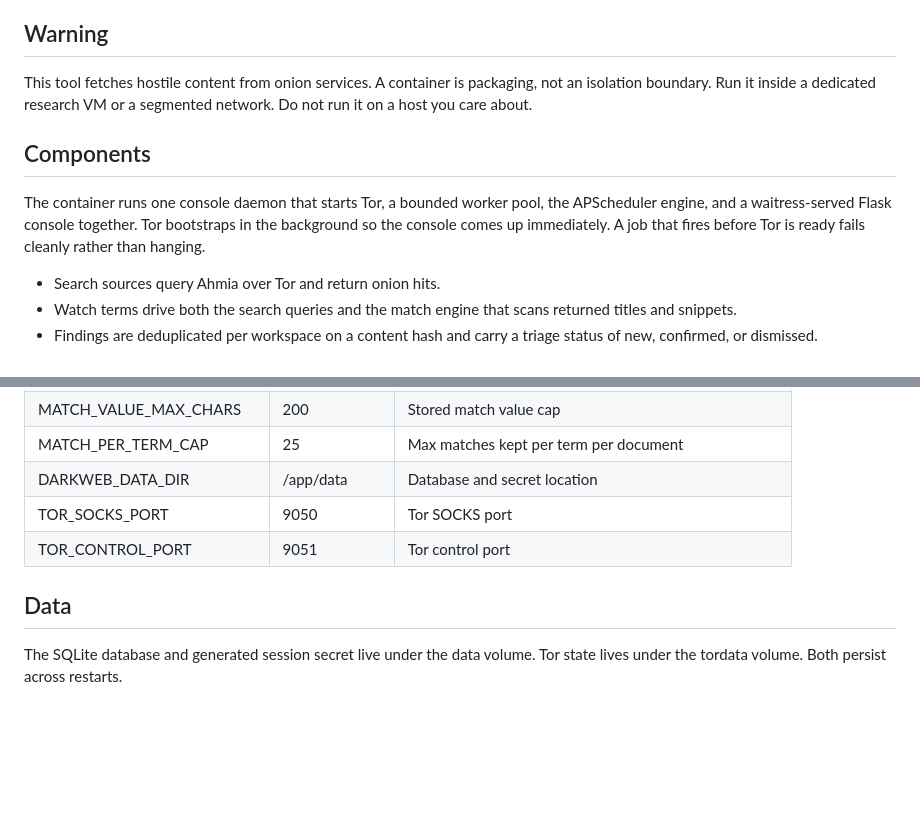
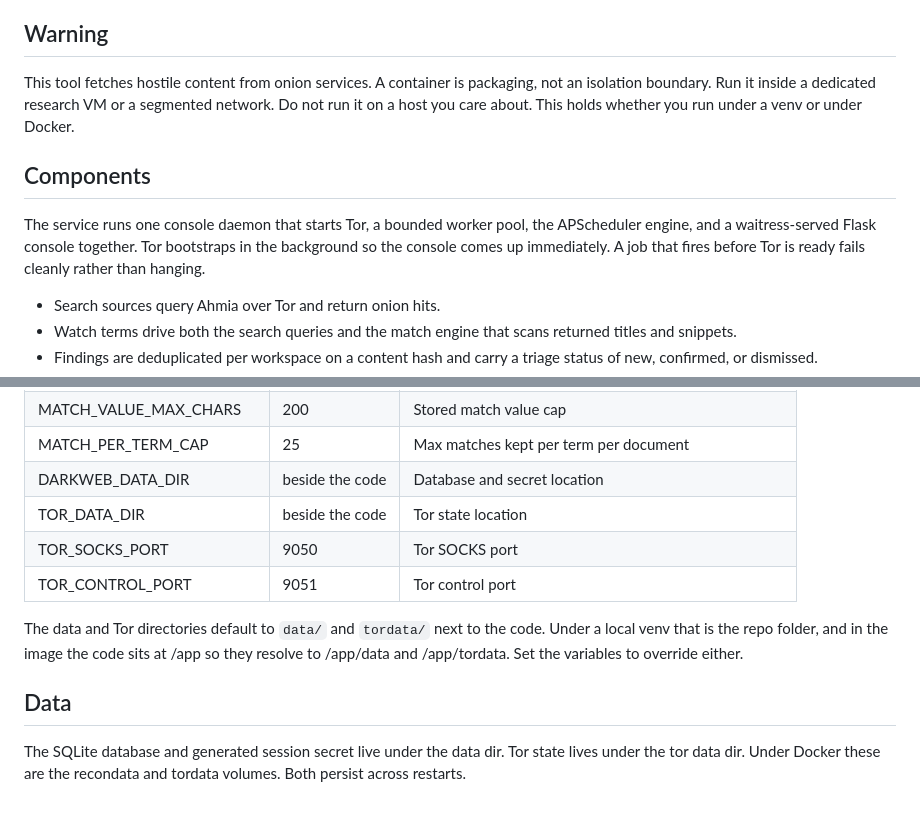
Before and after one commit to sec0ps/va-pt, a Markdown page: darkweb-recon/README.md, 2 parts joined by grey strips. Drawn GitHub-style; blank space fills up the shorter version.

```diff
--- a/darkweb-recon/README.md
+++ b/darkweb-recon/README.md
@@ -4,11 +4,11 @@ Tor-based dark web reconnaissance for authorized OSINT and VAPT engagements. Run
 
 ## Warning
 
-This tool fetches hostile content from onion services. A container is packaging, not an isolation boundary. Run it inside a dedicated research VM or a segmented network. Do not run it on a host you care about.
+This tool fetches hostile content from onion services. A container is packaging, not an isolation boundary. Run it inside a dedicated research VM or a segmented network. Do not run it on a host you care about. This holds whether you run under a venv or under Docker.
 
 ## Components
 
-The container runs one console daemon that starts Tor, a bounded worker pool, the APScheduler engine, and a waitress-served Flask console together. Tor bootstraps in the background so the console comes up immediately. A job that fires before Tor is ready fails cleanly rather than hanging.
+The service runs one console daemon that starts Tor, a bounded worker pool, the APScheduler engine, and a waitress-served Flask console together. Tor bootstraps in the background so the console comes up immediately. A job that fires before Tor is ready fails cleanly rather than hanging.
 
 - Search sources query Ahmia over Tor and return onion hits.
 - Watch terms drive both the search queries and the match engine that scans returned titles and snippets.
@@ -92,10 +118,13 @@ All settings are environment variables.
 | SNIPPET_MAX_CHARS | 500 | Stored snippet cap |
 | MATCH_VALUE_MAX_CHARS | 200 | Stored match value cap |
 | MATCH_PER_TERM_CAP | 25 | Max matches kept per term per document |
-| DARKWEB_DATA_DIR | /app/data | Database and secret location |
+| DARKWEB_DATA_DIR | beside the code | Database and secret location |
+| TOR_DATA_DIR | beside the code | Tor state location |
 | TOR_SOCKS_PORT | 9050 | Tor SOCKS port |
 | TOR_CONTROL_PORT | 9051 | Tor control port |
 
+The data and Tor directories default to `data/` and `tordata/` next to the code. Under a local venv that is the repo folder, and in the image the code sits at /app so they resolve to /app/data and /app/tordata. Set the variables to override either.
+
 ## Data
 
-The SQLite database and generated session secret live under the data volume. Tor state lives under the tordata volume. Both persist across restarts.
+The SQLite database and generated session secret live under the data dir. Tor state lives under the tor data dir. Under Docker these are the recondata and tordata volumes. Both persist across restarts.
```
Also changed, not shown: other parts of darkweb-recon/README.md (+51 -25 lines).
